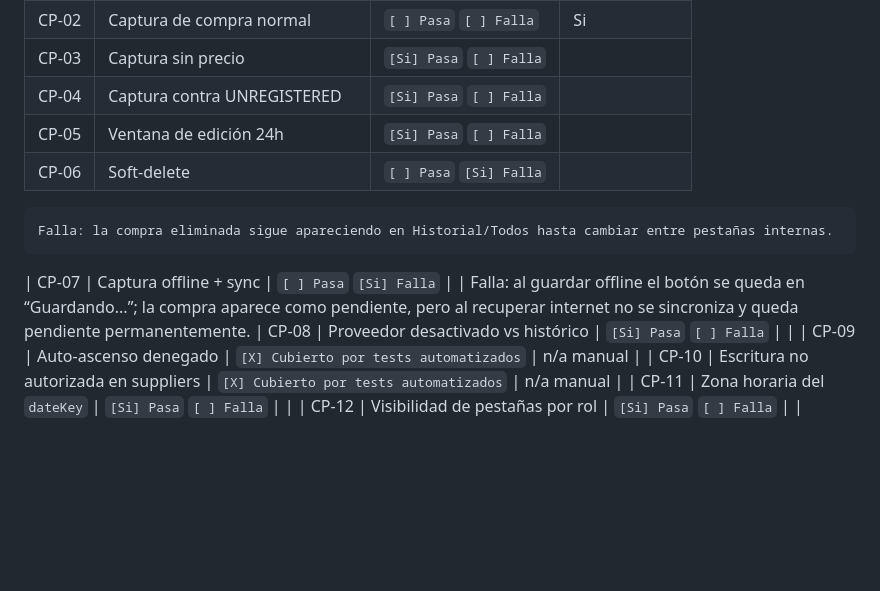
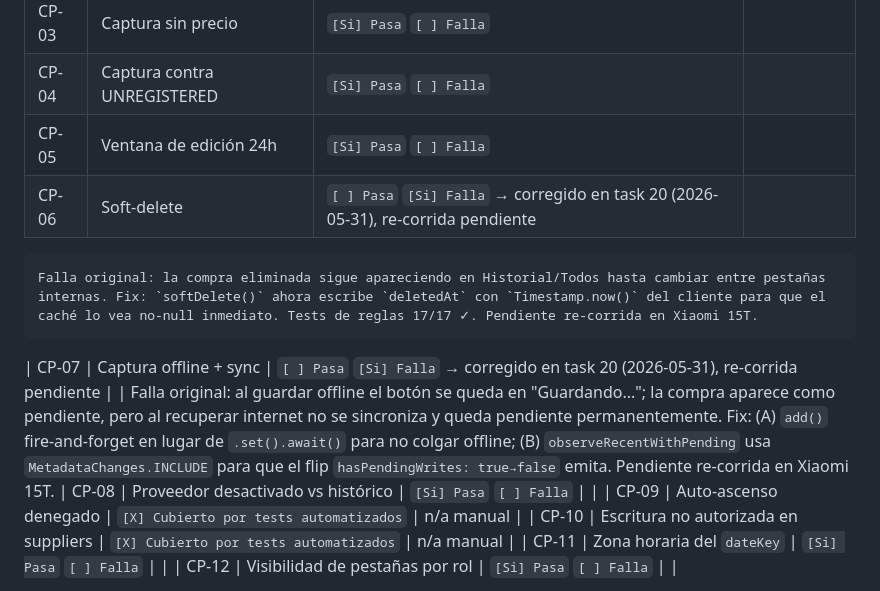
Before and after one commit to MaxKeenti/ad-rubi-max, a Markdown page: docs/Programa1/guia-pruebas-melanie.md, the part around one of its changes. Drawn GitHub-style; blank space fills up the shorter version.

```diff
--- a/docs/Programa1/guia-pruebas-melanie.md
+++ b/docs/Programa1/guia-pruebas-melanie.md
@@ -511,10 +572,10 @@ esperado". Falla = "no lo vi" o "vi algo distinto". Si dudas, pon
 | CP-03 | Captura sin precio | `[Si] Pasa` `[ ] Falla` | |
 | CP-04 | Captura contra UNREGISTERED | `[Si] Pasa` `[ ] Falla` | |
 | CP-05 | Ventana de edición 24h | `[Si] Pasa` `[ ] Falla` | |
-| CP-06 | Soft-delete | `[ ] Pasa` `[Si] Falla` | |
-    Falla: la compra eliminada sigue apareciendo en Historial/Todos hasta cambiar entre pestañas internas.
-| CP-07 | Captura offline + sync | `[ ] Pasa` `[Si] Falla` | |
-    Falla: al guardar offline el botón se queda en “Guardando...”; la compra aparece como pendiente, pero al recuperar internet no se sincroniza y queda pendiente permanentemente.
+| CP-06 | Soft-delete | `[ ] Pasa` `[Si] Falla` → corregido en task 20 (2026-05-31), re-corrida pendiente | |
+    Falla original: la compra eliminada sigue apareciendo en Historial/Todos hasta cambiar entre pestañas internas. Fix: `softDelete()` ahora escribe `deletedAt` con `Timestamp.now()` del cliente para que el caché lo vea no-null inmediato. Tests de reglas 17/17 ✓. Pendiente re-corrida en Xiaomi 15T.
+| CP-07 | Captura offline + sync | `[ ] Pasa` `[Si] Falla` → corregido en task 20 (2026-05-31), re-corrida pendiente | |
+    Falla original: al guardar offline el botón se queda en "Guardando..."; la compra aparece como pendiente, pero al recuperar internet no se sincroniza y queda pendiente permanentemente. Fix: (A) `add()` fire-and-forget en lugar de `.set().await()` para no colgar offline; (B) `observeRecentWithPending` usa `MetadataChanges.INCLUDE` para que el flip `hasPendingWrites: true→false` emita. Pendiente re-corrida en Xiaomi 15T.
 | CP-08 | Proveedor desactivado vs histórico | `[Si] Pasa` `[ ] Falla` | |
 | CP-09 | Auto-ascenso denegado | `[X] Cubierto por tests automatizados` | n/a manual |
 | CP-10 | Escritura no autorizada en suppliers | `[X] Cubierto por tests automatizados` | n/a manual |
```
Also changed, not shown: other parts of docs/Programa1/guia-pruebas-melanie.md (+63 -2 lines).
